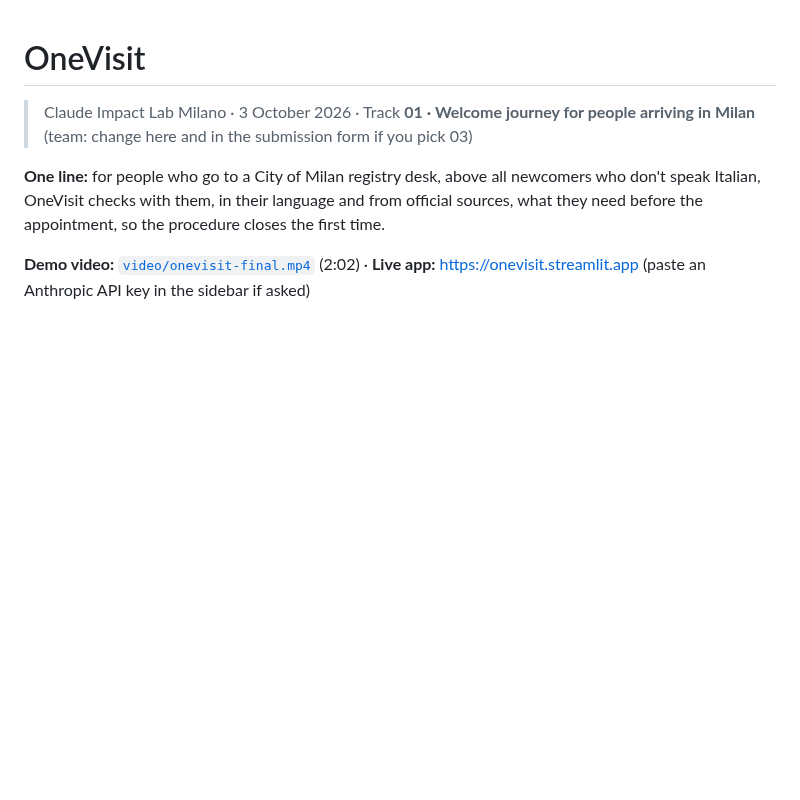
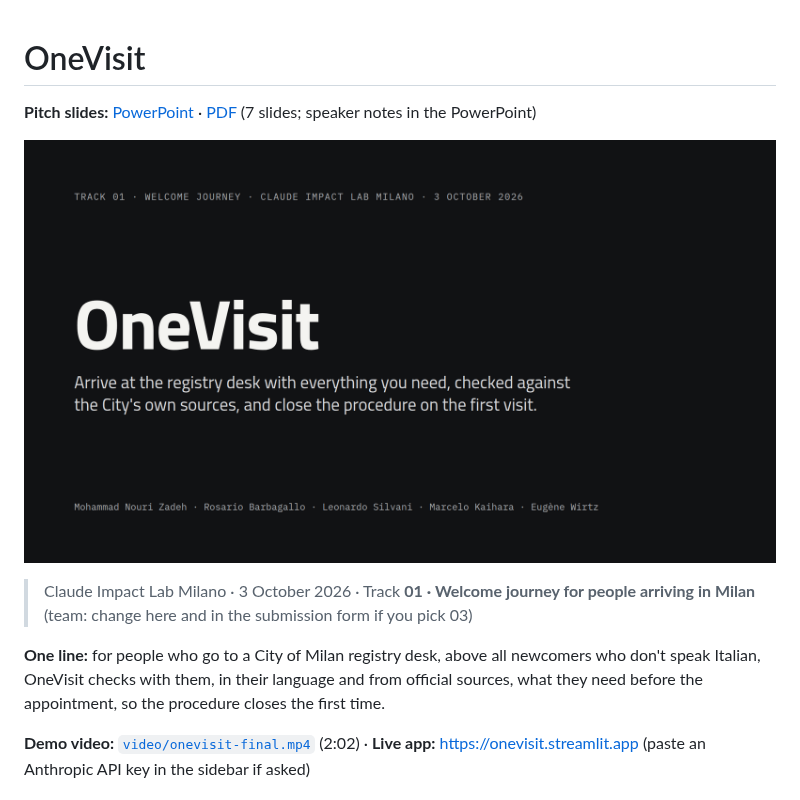
Before and after one commit to mohammad-nouri-zadeh/onevisit, a Markdown page: README.md, the part around the change. Drawn GitHub-style; pictures changed too: docs/slides/cover.png (added); blank space fills up the shorter version.

Commit message:
Pitch slides (PowerPoint and PDF) at the top of the README
Co-Authored-By: Claude Opus 5.5 <noreply@anthropic.com>
Claude-Session: https://claude.ai/code/session_01HTQixvsuc1FTcHzspHNZpj

```diff
--- a/README.md
+++ b/README.md
@@ -1,4 +1,8 @@
 # OneVisit
+
+**Pitch slides:** [PowerPoint](docs/slides/onevisit-pitch.pptx) · [PDF](docs/slides/onevisit-pitch.pdf) (7 slides; speaker notes in the PowerPoint)
+
+[![OneVisit pitch, first slide](docs/slides/cover.png)](docs/slides/onevisit-pitch.pdf)
 
 > Claude Impact Lab Milano · 3 October 2026 · Track **01 · Welcome journey for people arriving in Milan** (team: change here and in the submission form if you pick 03)
 
```
Also changed, not shown: TEAM.md (+1 -0 lines), 2 other files.
